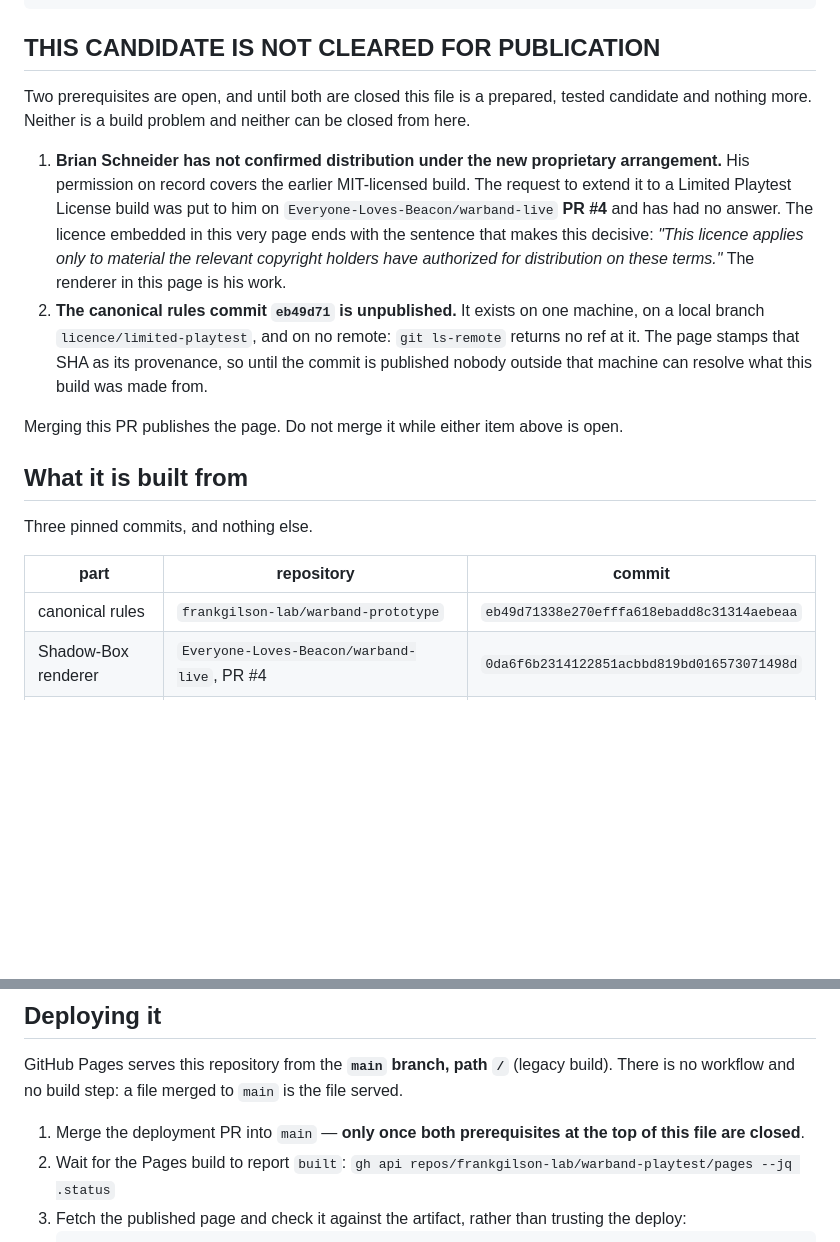
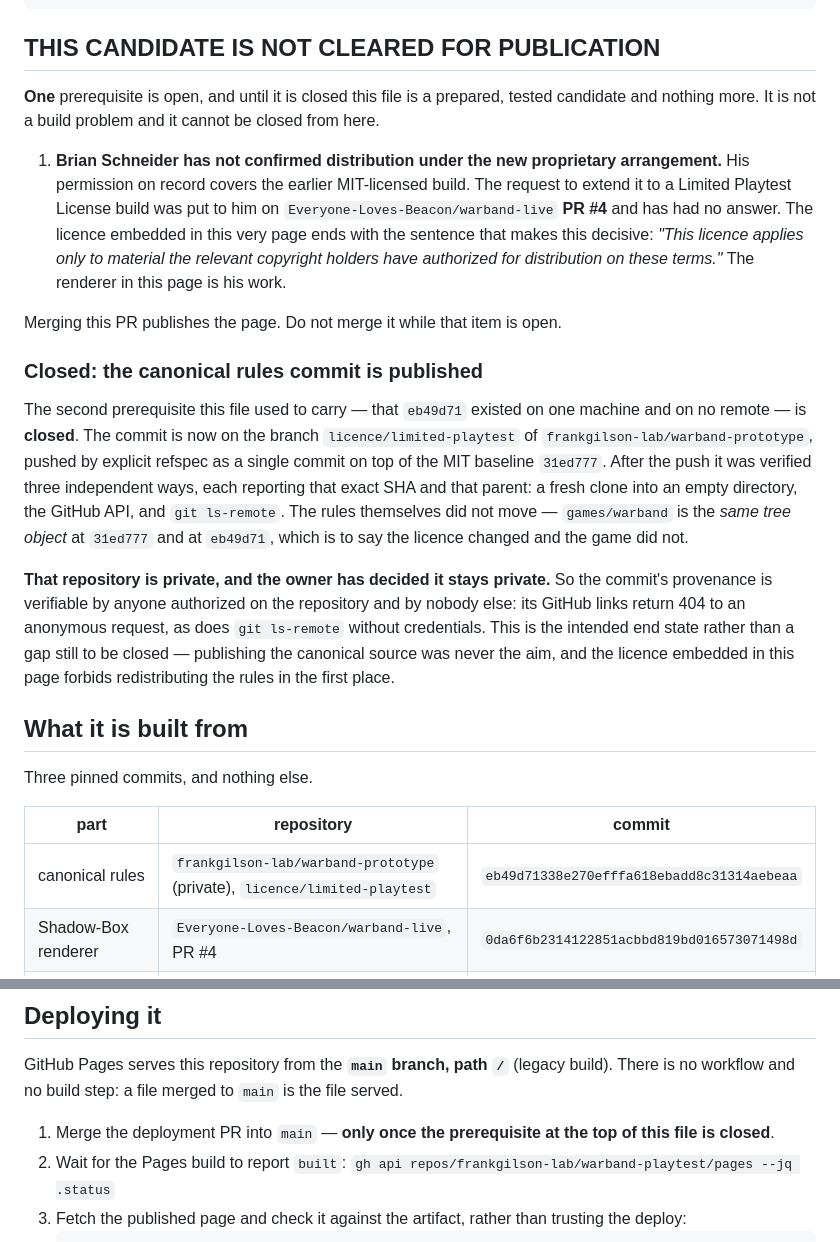
Before and after one commit to frankgilson-lab/warband-playtest, a Markdown page: SHADOWBOX.md, 2 parts joined by grey strips. Drawn GitHub-style; blank space fills up the shorter version.

Commit message:
Correct the licence byte count, and close the provenance prerequisite
Documentation only. shadowbox.html, index.html and every other tracked file are
byte-identical; the artifact is still 1,112,451 bytes, sha256 21bd3004.

The licence is 1,782 BYTES, not 1,779. The recorded sha256 was always right --
d24c1c5e is the digest of those 1,782 bytes -- but the length beside it was a
character count wearing the word "bytes". eb49d71:LICENSE holds 1,779 Unicode
characters in 1,782 bytes, the difference being the em dash in its title and the
copyright sign in its notice. Both numbers are now stated, each by its own name.

eb49d71 is published. It is on licence/limited-playtest in
frankgilson-lab/warband-prototype, pushed as a single commit on top of the MIT
baseline 31ed777 and verified afterwards by a fresh clone, by the GitHub API and
by ls-remote, all three agreeing on the SHA and the parent. games/warband is the
same tree object at both revisions: the licence changed and the game did not.

That repository is private and stays private by the owner's decision, so the
provenance is resolvable by anyone authorized on it and by nobody else -- the
links 404 anonymously. The file now says that plainly instead of leaving a reader
to discover it, and a new section separates the one claim a stranger can check
from the one they cannot: the served artifact's hash is publicly verifiable, and
the ancestry behind it is not. All three source repositories are private, so the
manifest of input hashes records what was measured rather than proving it. A
matching hash in a document is evidence of care, not a proof of provenance.

One prerequisite remains, and it is Brian's: no answer yet on warband-live PR #4
to the request to extend his renderer permission to a proprietary build. Still
not cleared to merge.

Co-Authored-By: Claude Opus 5 <noreply@anthropic.com>
Claude-Session: https://claude.ai/code/session_01LMpn9ZhA96TQWFwvA8BPYN

```diff
--- a/SHADOWBOX.md
+++ b/SHADOWBOX.md
@@ -16,8 +16,8 @@ build.
 
 ## THIS CANDIDATE IS NOT CLEARED FOR PUBLICATION
 
-Two prerequisites are open, and until both are closed this file is a prepared, tested
-candidate and nothing more. Neither is a build problem and neither can be closed from here.
+**One** prerequisite is open, and until it is closed this file is a prepared, tested
+candidate and nothing more. It is not a build problem and it cannot be closed from here.
 
 1. **Brian Schneider has not confirmed distribution under the new proprietary
    arrangement.** His permission on record covers the earlier MIT-licensed build. The
@@ -26,12 +26,26 @@ candidate and nothing more. Neither is a build problem and neither can be closed
    embedded in this very page ends with the sentence that makes this decisive: *"This
    licence applies only to material the relevant copyright holders have authorized for
    distribution on these terms."* The renderer in this page is his work.
-2. **The canonical rules commit `eb49d71` is unpublished.** It exists on one machine, on a
-   local branch `licence/limited-playtest`, and on no remote: `git ls-remote` returns no ref
-   at it. The page stamps that SHA as its provenance, so until the commit is published
-   nobody outside that machine can resolve what this build was made from.
 
-Merging this PR publishes the page. Do not merge it while either item above is open.
+Merging this PR publishes the page. Do not merge it while that item is open.
+
+### Closed: the canonical rules commit is published
+
+The second prerequisite this file used to carry — that `eb49d71` existed on one machine and
+on no remote — is **closed**. The commit is now on the branch `licence/limited-playtest` of
+`frankgilson-lab/warband-prototype`, pushed by explicit refspec as a single commit on top of
+the MIT baseline `31ed777`. After the push it was verified three independent ways, each
+reporting that exact SHA and that parent: a fresh clone into an empty directory, the GitHub
+API, and `git ls-remote`. The rules themselves did not move — `games/warband` is the *same
+tree object* at `31ed777` and at `eb49d71`, which is to say the licence changed and the game
+did not.
+
+**That repository is private, and the owner has decided it stays private.** So the commit's
+provenance is verifiable by anyone authorized on the repository and by nobody else: its
+GitHub links return 404 to an anonymous request, as does `git ls-remote` without
+credentials. This is the intended end state rather than a gap still to be closed —
+publishing the canonical source was never the aim, and the licence embedded in this page
+forbids redistributing the rules in the first place.
 
 ## What it is built from
 
@@ -39,7 +53,7 @@ Three pinned commits, and nothing else.
 
 | part | repository | commit |
 |---|---|---|
-| canonical rules | `frankgilson-lab/warband-prototype` | `eb49d71338e270efffa618ebadd8c31314aebeaa` |
+| canonical rules | `frankgilson-lab/warband-prototype` (private), `licence/limited-playtest` | `eb49d71338e270efffa618ebadd8c31314aebeaa` |
 | Shadow-Box renderer | `Everyone-Loves-Beacon/warband-live`, PR #4 | `0da6f6b2314122851acbbd819bd016573071498d` |
 | explanatory UX layer | `Everyone-Loves-Beacon/warband-live`, `playtest/shadowbox-ux` | `80dbe4ef6b57aac013d676ff46f75c6012778a40` |
 
@@ -170,8 +202,8 @@ was even attempted. `?seed=N` works as it does in the prototype.
 GitHub Pages serves this repository from the **`main` branch, path `/`** (legacy build).
 There is no workflow and no build step: a file merged to `main` is the file served.
 
-1. Merge the deployment PR into `main` — **only once both prerequisites at the top of this
-   file are closed**.
+1. Merge the deployment PR into `main` — **only once the prerequisite at the top of this
+   file is closed**.
 2. Wait for the Pages build to report `built`:
    `gh api repos/frankgilson-lab/warband-playtest/pages --jq .status`
 3. Fetch the published page and check it against the artifact, rather than trusting the
```
Also changed, not shown: other parts of SHADOWBOX.md (+19 -1 lines).
